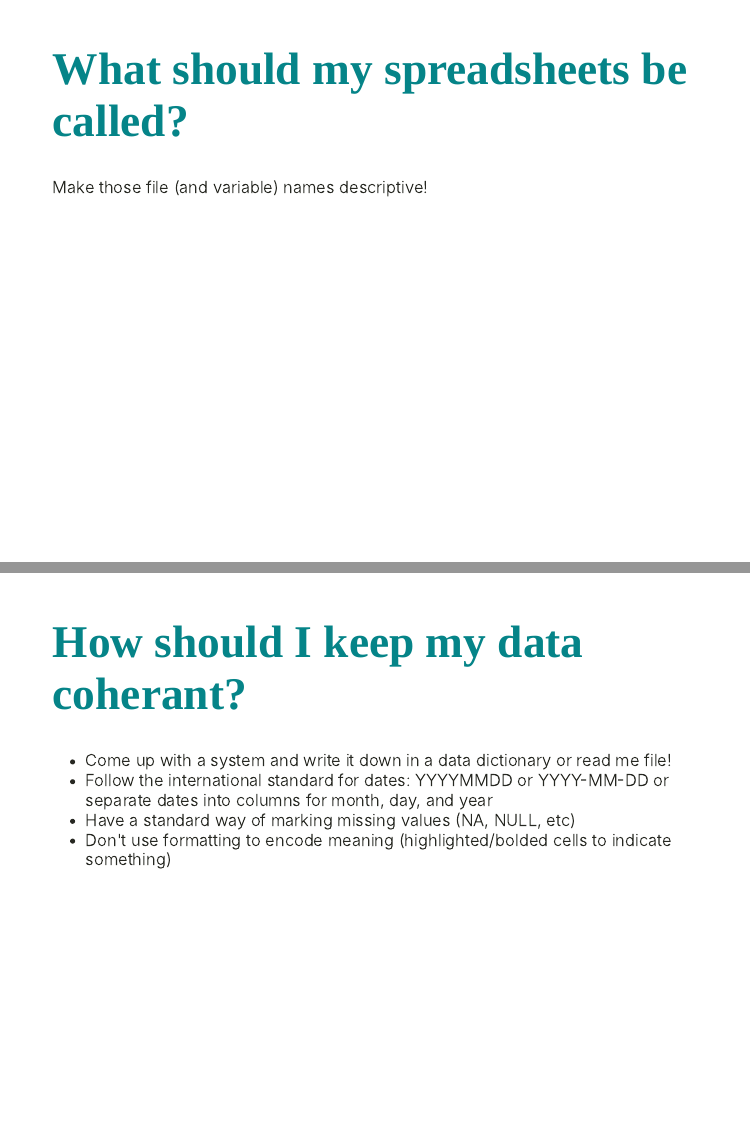
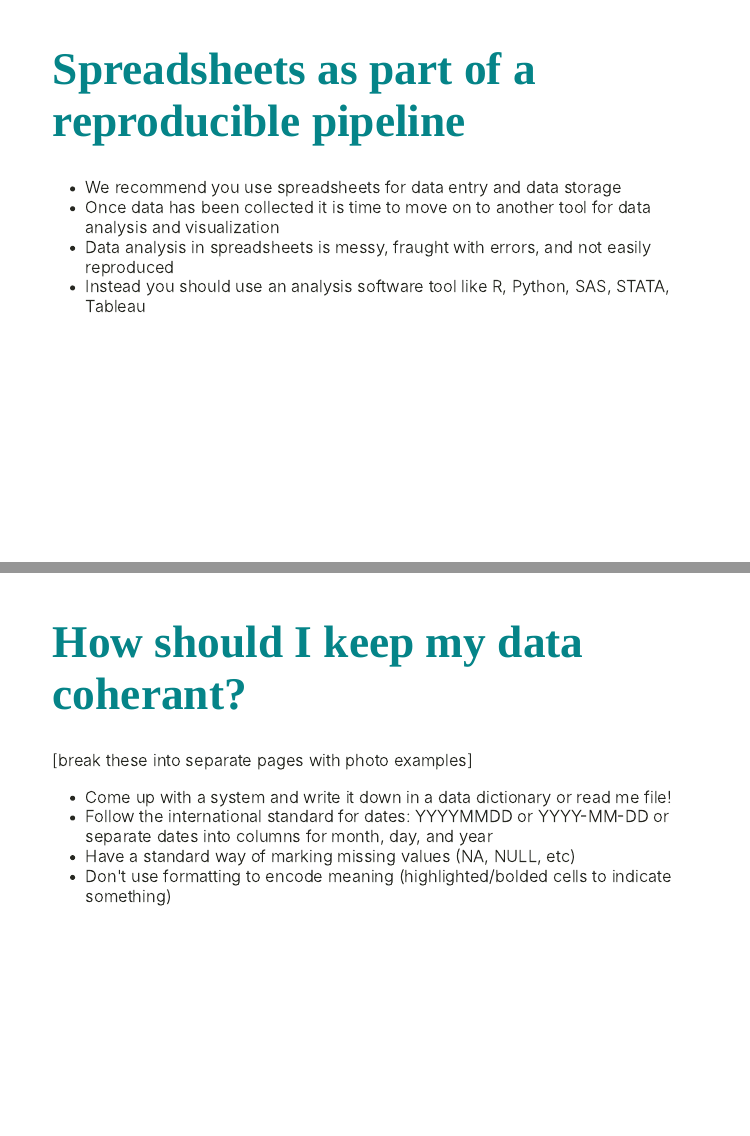
Before and after one commit to arieldeardorff/SpreadsheetWorkshop, an R Markdown document (SpreadsheetClass_Slides.Rmd): pages 7 and 12 of 18 before the commit and pages 8 and 13 of 19 after it, joined at a grey line. Rendered offline with R 4.5, knitr and Pandoc, with nearby package versions; the slides are laid out offline by our stand-in for remark.js, each with all of its steps uncovered, in fonts that may differ from those the slides ask for, and without slide numbers, shadows or browser add-ons; colours and fonts come from the style sheet that the author committed, because xaringanthemer is not installed.

Commit message:
Updated slides with more details about reproducible use of spreadsheets

````diff
--- a/SpreadsheetClass_Slides.Rmd
+++ b/SpreadsheetClass_Slides.Rmd
@@ -67,10 +71,10 @@ class: left, middle
 
 ---
 
-# What should my spreadsheets be called?
+# Spreadsheets as part of a reproducible pipeline
 
-Make those file (and variable) names descriptive!
+* We recommend you use spreadsheets for data entry and data storage
+* Once data has been collected it is time to move on to another tool for data analysis and visualization
+* Data analysis in spreadsheets is messy, fraught with errors, and not easily reproduced
+* Instead you should use an analysis software tool like R, Python, SAS, STATA, Tableau
 
----
-
-```{r, eval= TRUE, echo=FALSE}
@@ -120,3 +132,4 @@ Source: [Lowndes & Horst, 2020](https://docs.google.com/presentation/d/1N7hKepab
+[break these into separate pages with photo examples]
 
 * Come up with a system and write it down in a data dictionary or read me file!
 * Follow the international standard for dates: YYYYMMDD or YYYY-MM-DD or separate dates into columns for month, day, and year
````
Also changed, not shown: SpreadsheetClass_Slides.html, SpreadsheetClass_Slides.Rmd (38 more changed lines).
